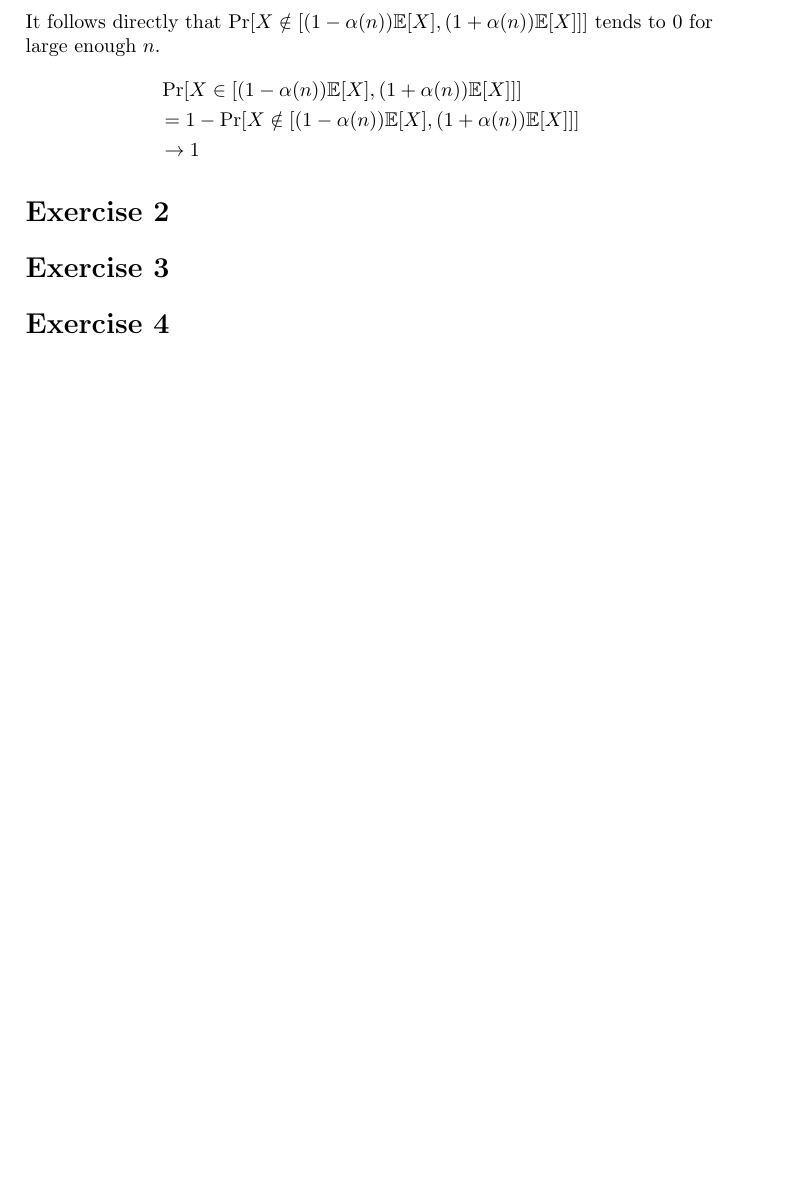
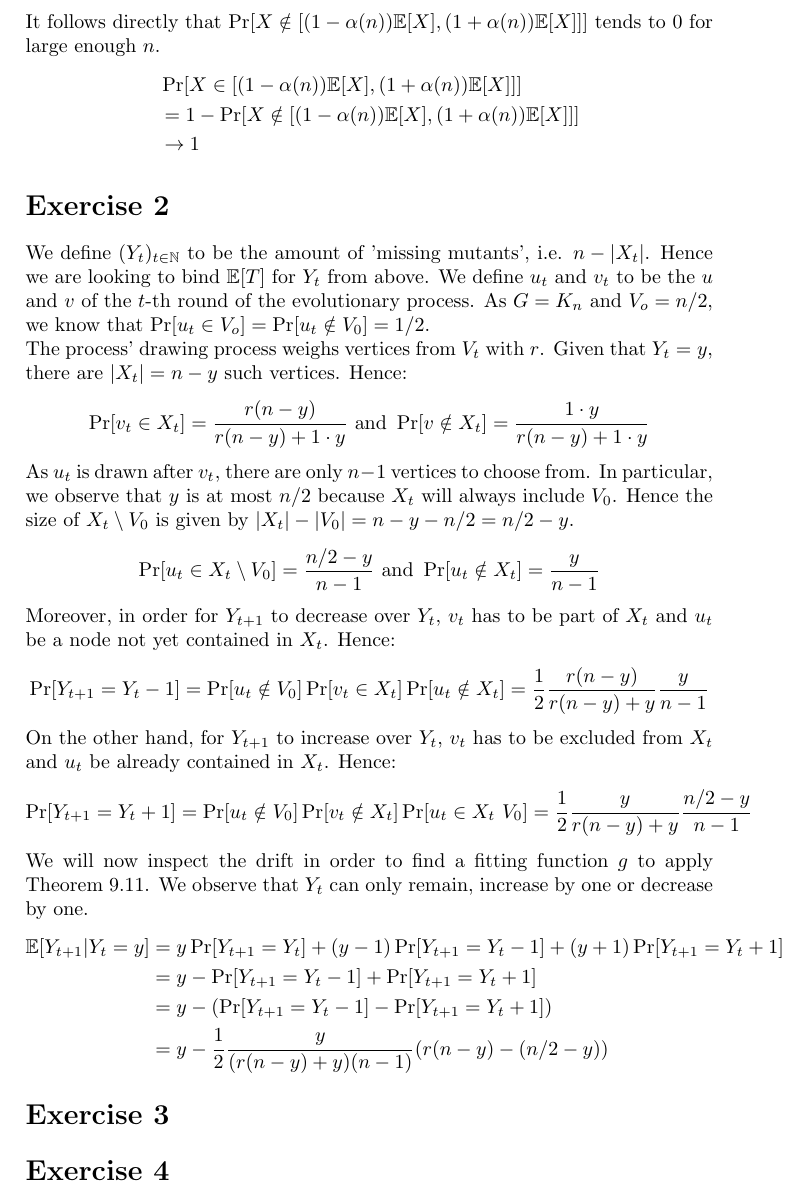
Before and after one commit to kklein/RandAlg, a LaTeX document (ghw3/ghw3.tex): part of page 3 of 3, cut so that both start at the same text, the shorter picture padded with empty space. Compiled offline with pdfLaTeX.

Commit message:
Lay groundwork for ghw3 exercise 2. Compute drift.

```diff
--- a/ghw3/ghw3.tex
+++ b/ghw3/ghw3.tex
@@ -77,7 +77,33 @@ It follows directly that \(\Pr[X \notin  [(1 - \alpha(n)) \E[X], (1 + \alpha(n))
 &= 1 - \Pr[X \notin  [(1 - \alpha(n)) \E[X], (1 + \alpha(n)) \E[X]]] \\
 & \to 1
 \end{align*}
+
 \section*{Exercise 2}
+We define \((Y_t)_{t \in \mathbb{N}}\) to be the amount of 'missing mutants', i.e. \(n - |X_t|\). Hence we are looking to bind \(\E[T]\) for \(Y_t\) from above. We define \(u_t\) and \(v_t\) to be the \(u\) and \(v\) of the \(t\)-th round of the evolutionary process. As \(G = K_n\) and \(V_o = n/2\), we know that \(\Pr[u_t \in V_o] = \Pr[u_t \notin V_0] = 1/2\). \\
+The process' drawing process weighs vertices from \(V_t\) with \(r\). Given that \(Y_t = y\), there are \( |X_t| = n - y\) such vertices. Hence:
+\begin{align*}
+\Pr[v_t \in X_t] = \frac{r(n-y)}{r(n-y) + 1 \cdot y} \text{ and } \Pr[v \notin X_t] = \frac{1 \cdot y}{r(n-y) + 1 \cdot y}
+\end{align*}
+As \(u_t\) is drawn after \(v_t\), there are only \(n-1\) vertices to choose from. In particular, we observe that \(y\) is at most \(n/2\) because \(X_t\) will always include \(V_0\). Hence the size of \(X_t \setminus V_0\) is given by \(|X_t| - |V_0| = n - y - n/2 = n/2 - y\).
+\begin{align*}
+\Pr[u_t \in X_t \setminus V_0] = \frac{n/2 - y}{n-1} \text{ and } \Pr[u_t \notin X_t] = \frac{y}{n-1}
+\end{align*}
+Moreover, in order for \(Y_{t+1}\) to decrease over \(Y_t\), \(v_t\) has to be part of \(X_t\) and \(u_t\) be a node not yet contained in \(X_t\). Hence:
+\begin{align*}
+\Pr[Y_{t+1} = Y_t - 1] = \Pr[u_t \notin V_0] \Pr[v_t \in X_t] \Pr [u_t \notin X_t] = \frac{1}{2} \frac{r(n-y)}{r(n-y) + y} \frac{y}{n-1}
+\end{align*}
+On the other hand, for \(Y_{t+1}\) to increase over \(Y_t\),  \(v_t\) has to be excluded from \(X_t\) and \(u_t\) be already contained in \(X_t\). Hence:
+\begin{align*}
+\Pr[Y_{t+1} = Y_t + 1] = \Pr[u_t \notin V_0] \Pr[v_t \notin X_t] \Pr [u_t \in X_t \ V_0] = \frac{1}{2} \frac{y}{r(n-y) + y} \frac{n/2 - y}{n-1}
+\end{align*}
+We will now inspect the drift in order to find a fitting function \(g\) to apply Theorem 9.11. We observe that \(Y_t\) can only remain, increase by one or decrease by one.
+\begin{align*}
+\E[Y_{t+1} | Y_t = y] &= y \Pr[Y_{t+1} = Y_t] + (y-1)\Pr[Y_{t+1} = Y_t - 1] + (y+1)\Pr[Y_{t+1} = Y_t + 1] \\
+&=y - \Pr[Y_{t+1} = Y_t - 1] + \Pr[Y_{t+1} = Y_t + 1] \\
+&=y - (\Pr[Y_{t+1} = Y_t - 1] - \Pr[Y_{t+1} = Y_t + 1]) \\
+&= y - \frac{1}{2}\frac{y}{(r(n-y) +y) (n-1)} (r(n-y) - (n/2 - y))
+\end{align*}
+
 \section*{Exercise 3}
 \section*{Exercise 4}
 \end{document}
```
